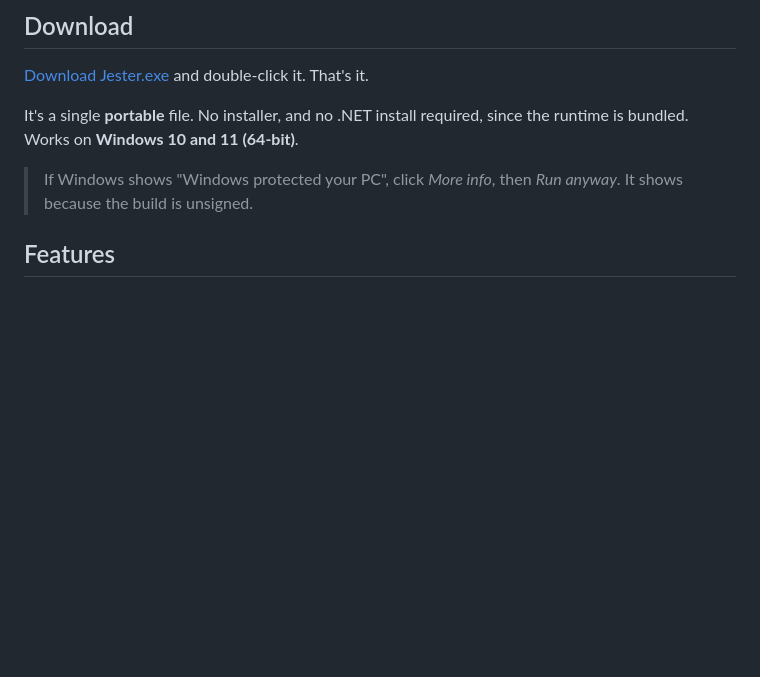
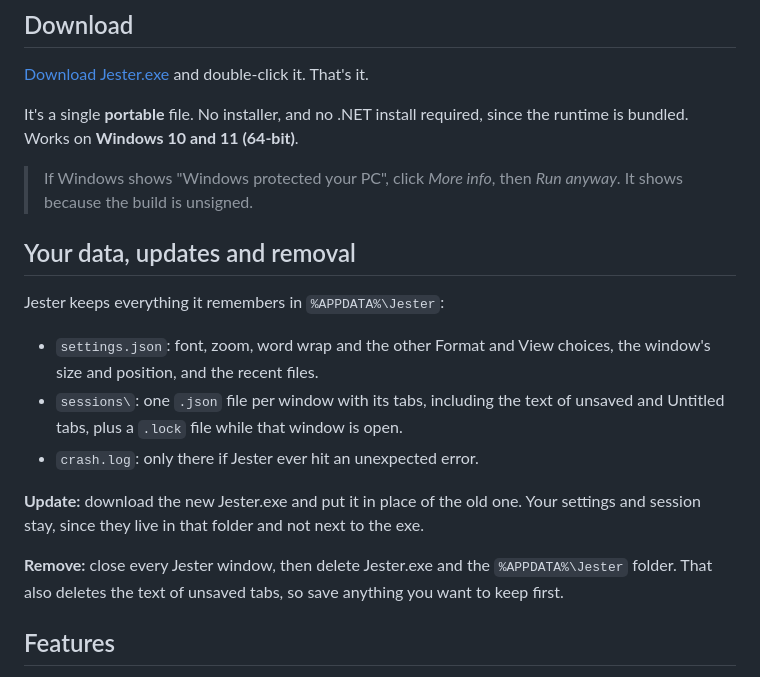
Before and after one commit to dominikkoenitzer/Jester, a Markdown page: README.md, the part around the change. Drawn GitHub-style; blank space fills up the shorter version.

Commit message:
Say in the README where Jester keeps its data and how to update or remove it

```diff
--- a/README.md
+++ b/README.md
@@ -26,6 +26,18 @@
 It's a single **portable** file. No installer, and no .NET install required, since the runtime is bundled. Works on **Windows 10 and 11 (64-bit)**.
 
 > If Windows shows "Windows protected your PC", click *More info*, then *Run anyway*. It shows because the build is unsigned.
+
+## Your data, updates and removal
+
+Jester keeps everything it remembers in `%APPDATA%\Jester`:
+
+- `settings.json`: font, zoom, word wrap and the other Format and View choices, the window's size and position, and the recent files.
+- `sessions\`: one `.json` file per window with its tabs, including the text of unsaved and Untitled tabs, plus a `.lock` file while that window is open.
+- `crash.log`: only there if Jester ever hit an unexpected error.
+
+**Update:** download the new Jester.exe and put it in place of the old one. Your settings and session stay, since they live in that folder and not next to the exe.
+
+**Remove:** close every Jester window, then delete Jester.exe and the `%APPDATA%\Jester` folder. That also deletes the text of unsaved tabs, so save anything you want to keep first.
 
 ## Features
 
```
